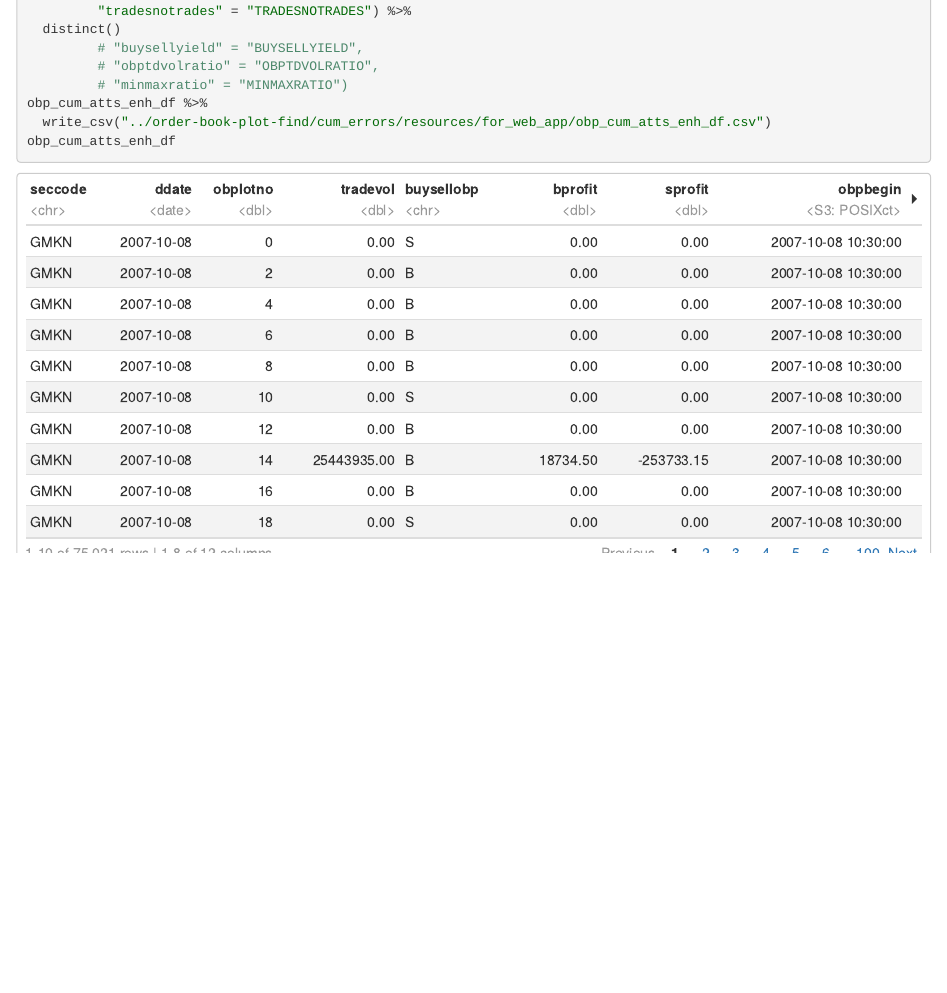
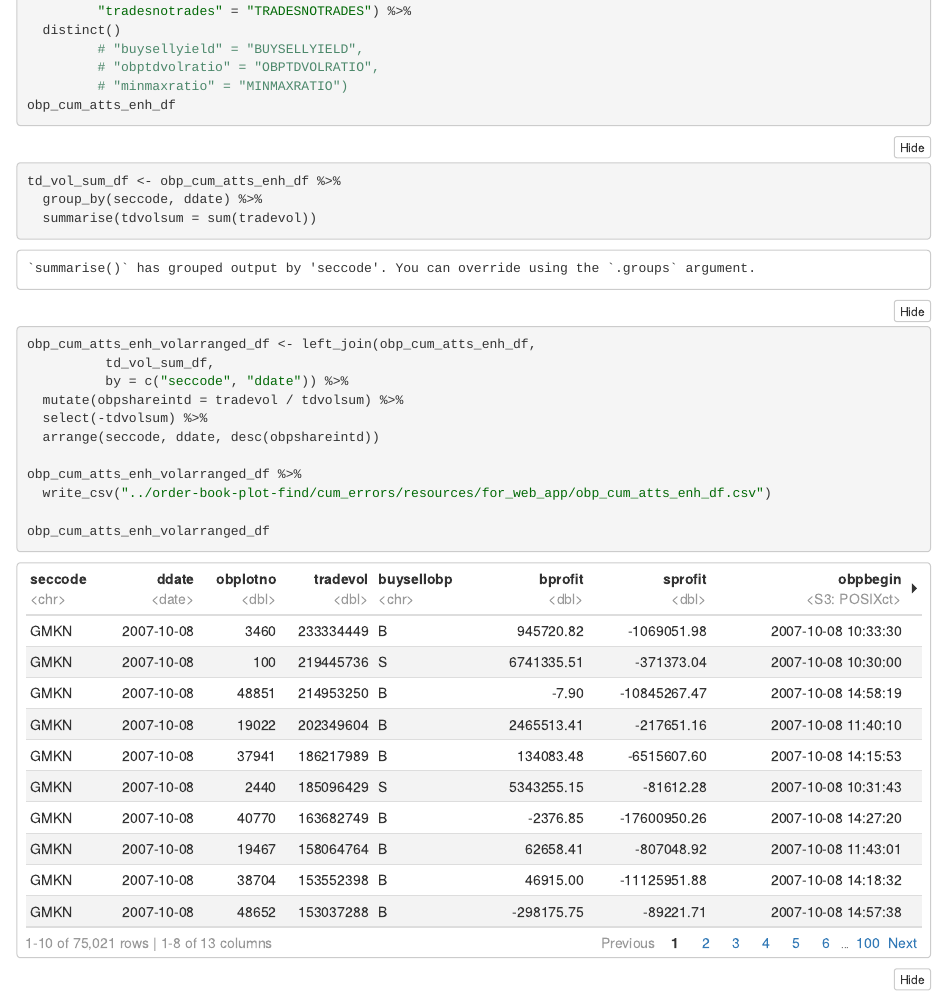
Before and after one commit to leonid-tkach/order-book-plots, an R Markdown document (prepare_bal_testing_dfs.Rmd): the page in a window 1100 px wide, from 5590 px down before the commit and from 1900 px down after it, so that both start at the same text. The pictures show the output file prepare_bal_testing_dfs.nb.html that the author committed with the source, opened offline.

Commit message:
obp_cum_atts_enh_volarranged_df

````diff
--- a/prepare_bal_testing_dfs.Rmd
+++ b/prepare_bal_testing_dfs.Rmd
@@ -100,9 +100,25 @@ obp_cum_atts_enh_df <- inner_join(obp_cum_minmax_atts_df,
          # "buysellyield" = "BUYSELLYIELD",
          # "obptdvolratio" = "OBPTDVOLRATIO",
          # "minmaxratio" = "MINMAXRATIO")
-obp_cum_atts_enh_df %>%
+obp_cum_atts_enh_df
+```
+
+```{r}
+td_vol_sum_df <- obp_cum_atts_enh_df %>%
+  group_by(seccode, ddate) %>%
+  summarise(tdvolsum = sum(tradevol))
+
+obp_cum_atts_enh_volarranged_df <- left_join(obp_cum_atts_enh_df,
+          td_vol_sum_df,
+          by = c("seccode", "ddate")) %>%
+  mutate(obpshareintd = tradevol / tdvolsum) %>%
+  select(-tdvolsum) %>%
+  arrange(seccode, ddate, desc(obpshareintd))
+
+obp_cum_atts_enh_volarranged_df %>%
   write_csv("../order-book-plot-find/cum_errors/resources/for_web_app/obp_cum_atts_enh_df.csv")
-obp_cum_atts_enh_df
+
+obp_cum_atts_enh_volarranged_df
 ```
 
 ```{r}
````
Also changed, not shown: prepare_bal_testing_dfs.nb.html.
